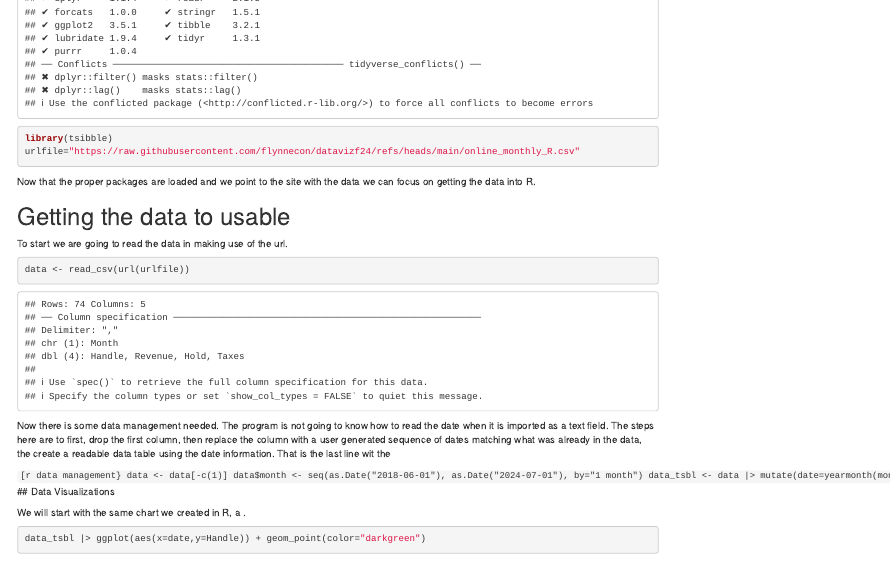
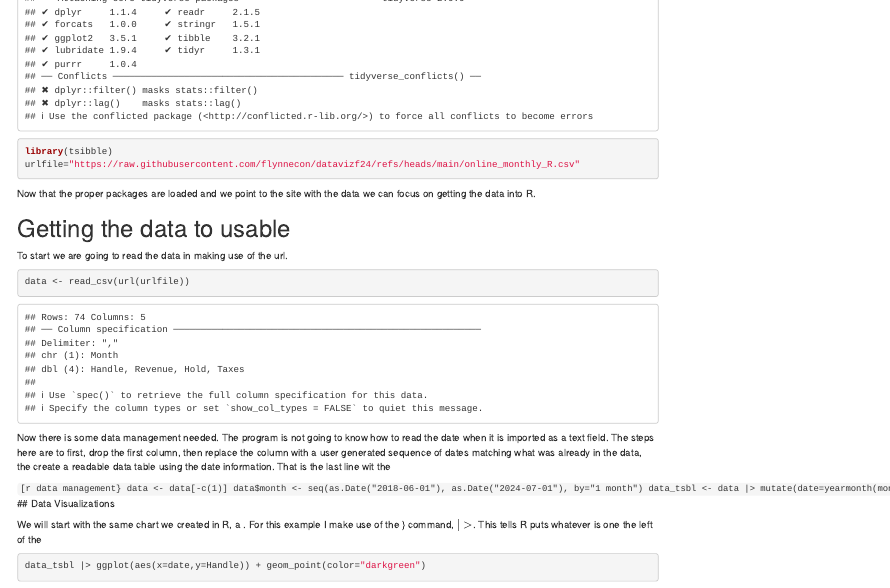
Before and after one commit to flynnecon/datavizf24, an R Markdown document (firstlook_compiled.Rmd): the page in a window 1100 px wide, from 220 px down before the commit and from 180 px down after it. Rendered offline with R 4.5, knitr and Pandoc, with nearby package versions; both versions are drawn in the output format of the newer one; some code elsewhere in the file could not run offline.

Commit message:
Update firstlook_compiled.Rmd

````diff
--- a/firstlook_compiled.Rmd
+++ b/firstlook_compiled.Rmd
@@ -33,7 +33,7 @@ data_tsbl <- data |> mutate(date=yearmonth(month)) |> as_tsibble(index=date)
 ```
 ## Data Visualizations
 
-We will start with the same chart we created in R, a \textbf{scatterplot}.
+We will start with the same chart we created in R, a \textbf{scatterplot}. For this example I make use of the \em(pipe} command, $|>$. This tells R puts whatever is one the left of the \em{pipe} into the first place in the command to the right of the \em{pipe}. The command for generating the chart is $ggplot$.
 ```{r scatter}
 data_tsbl |> ggplot(aes(x=date,y=Handle)) + geom_point(color="darkgreen")
 ```
````
Also changed, not shown: firstlook_compiled.Rmd (2 more changed lines).
